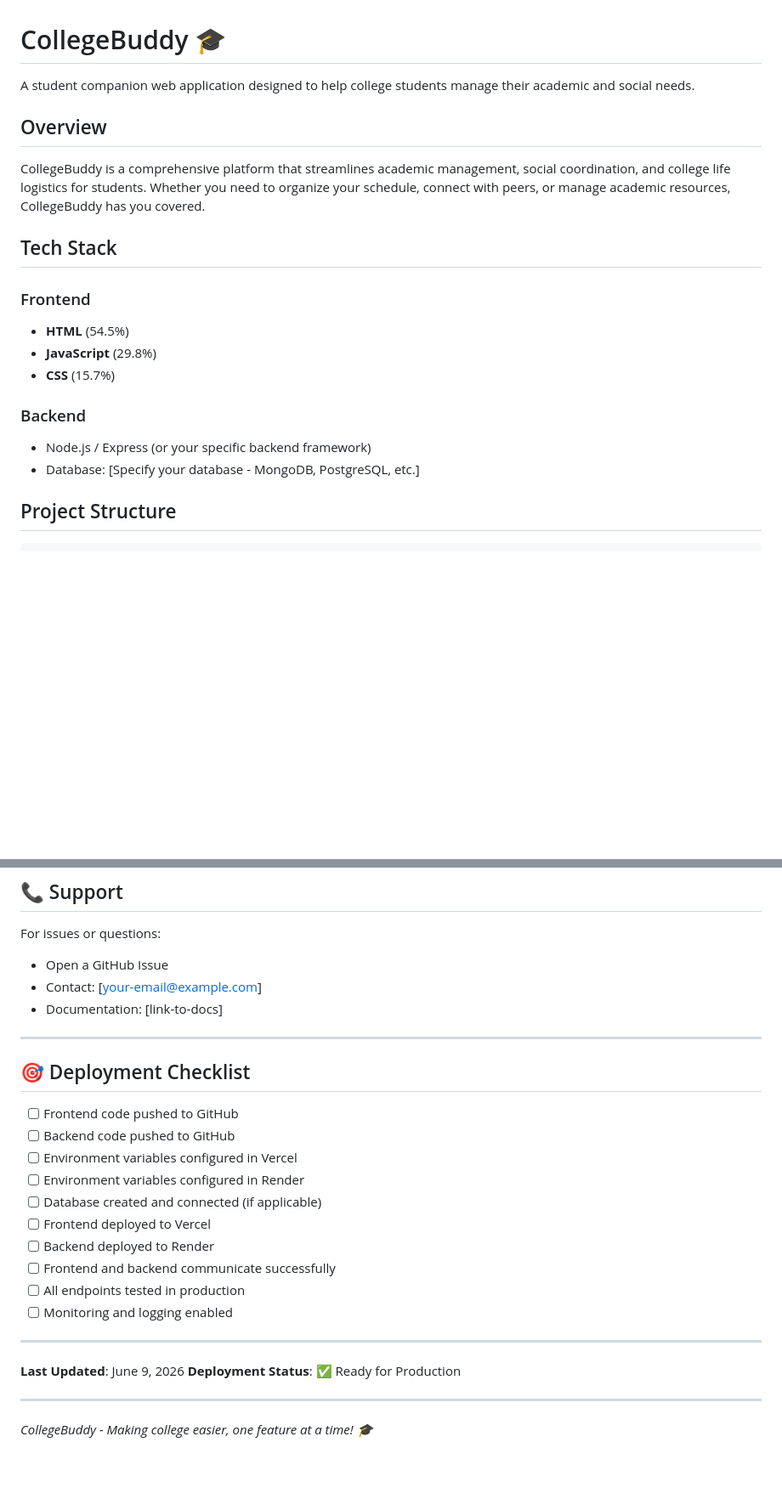
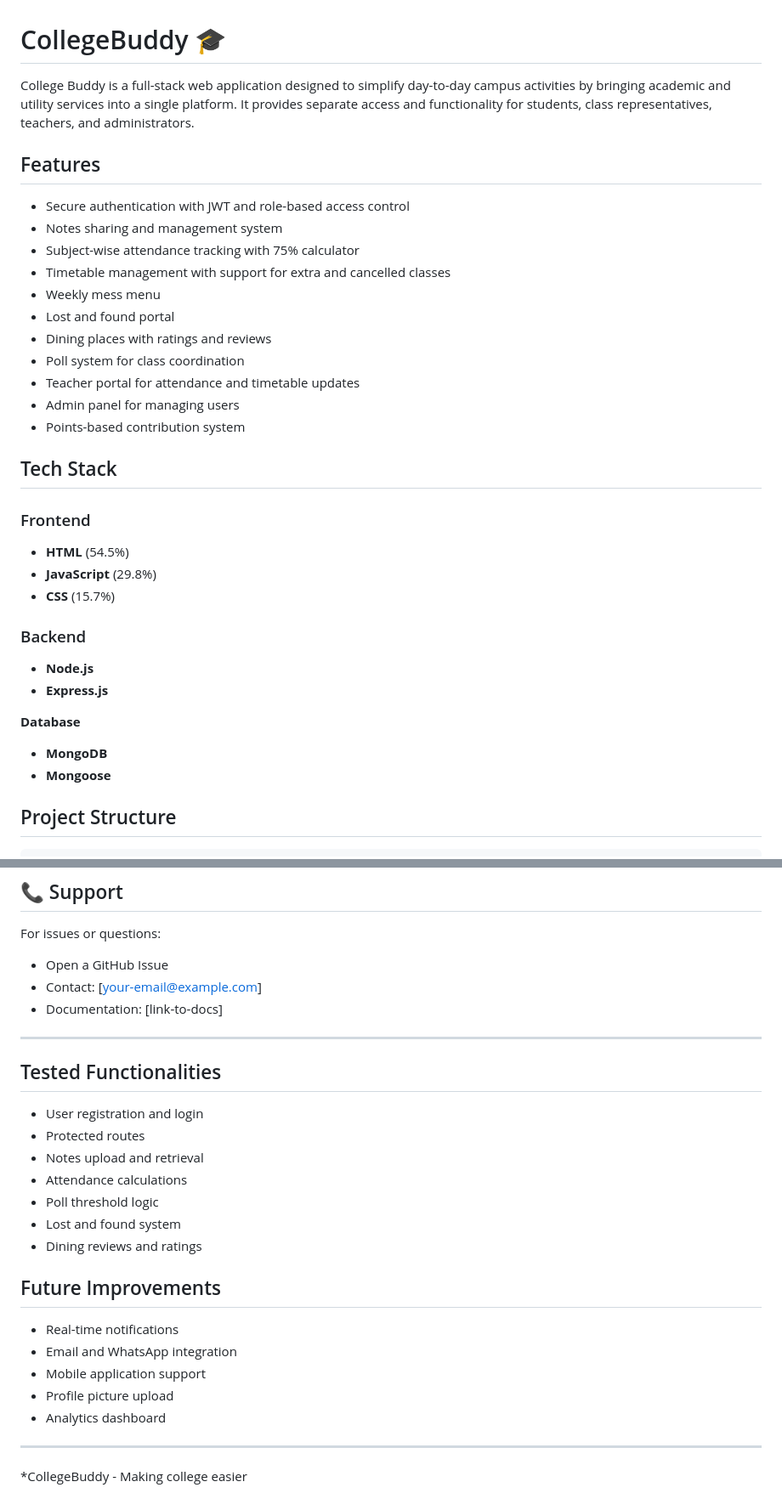
Before and after one commit to yugantverma0009/CollegeBuddy, a Markdown page: README.md, 2 parts joined by grey strips. Shown at 85% size. Rendered like a GitHub page; blank space fills up the shorter version.

```diff
--- a/README.md
+++ b/README.md
@@ -1,11 +1,20 @@
 # CollegeBuddy 🎓
 
-A student companion web application designed to help college students manage their academic and social needs.
+College Buddy is a full-stack web application designed to simplify day-to-day campus activities by bringing academic and utility services into a single platform. It provides separate access and functionality for students, class representatives, teachers, and administrators.
 
-## Overview
+## Features
 
-CollegeBuddy is a comprehensive platform that streamlines academic management, social coordination, and college life logistics for students. Whether you need to organize your schedule, connect with peers, or manage academic resources, CollegeBuddy has you covered.
-
+- Secure authentication with JWT and role-based access control
+- Notes sharing and management system
+- Subject-wise attendance tracking with 75% calculator
+- Timetable management with support for extra and cancelled classes
+- Weekly mess menu
+- Lost and found portal
+- Dining places with ratings and reviews
+- Poll system for class coordination
+- Teacher portal for attendance and timetable updates
+- Admin panel for managing users
+- Points-based contribution system
 
 ## Tech Stack
 
@@ -15,8 +24,12 @@ CollegeBuddy is a comprehensive platform that streamlines academic management, s
 - **CSS** (15.7%)
 
 ### Backend
-- Node.js / Express (or your specific backend framework)
-- Database: [Specify your database - MongoDB, PostgreSQL, etc.]
+- **Node.js**
+- **Express.js**
+
+**Database**
+- **MongoDB**
+- **Mongoose**
 
 ## Project Structure
 
@@ -406,24 +419,26 @@ For issues or questions:
 
 ---
 
-## 🎯 Deployment Checklist
 
-- [ ] Frontend code pushed to GitHub
-- [ ] Backend code pushed to GitHub
-- [ ] Environment variables configured in Vercel
-- [ ] Environment variables configured in Render
-- [ ] Database created and connected (if applicable)
-- [ ] Frontend deployed to Vercel
-- [ ] Backend deployed to Render
-- [ ] Frontend and backend communicate successfully
-- [ ] All endpoints tested in production
-- [ ] Monitoring and logging enabled
+
+## Tested Functionalities
+
+- User registration and login
+- Protected routes
+- Notes upload and retrieval
+- Attendance calculations
+- Poll threshold logic
+- Lost and found system
+- Dining reviews and ratings
+
+## Future Improvements
+
+- Real-time notifications
+- Email and WhatsApp integration
+- Mobile application support
+- Profile picture upload
+- Analytics dashboard
 
 ---
 
-**Last Updated**: June 9, 2026
-**Deployment Status**: ✅ Ready for Production
-
----
-
-*CollegeBuddy - Making college easier, one feature at a time! 🎓*
+*CollegeBuddy - Making college easier
```
